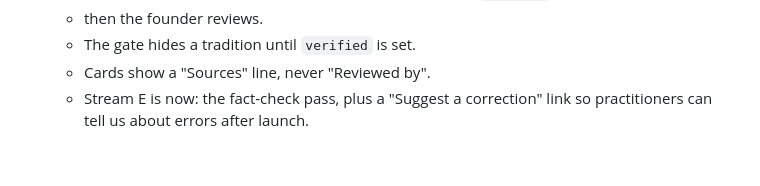
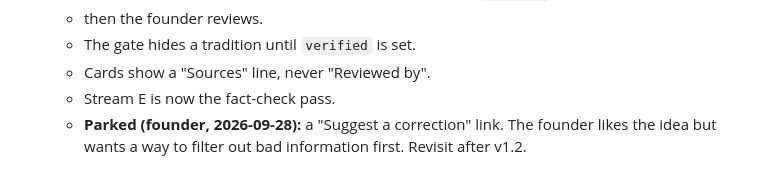
Before and after one commit to hirakc1/kitaeru, a Markdown page: docs/v1.2-plan.md, the part around the change. GitHub-like rendering.

Commit message:
v1.2 plan: park suggest-a-correction
Co-Authored-By: Claude Opus 5.5 <noreply@anthropic.com>

```diff
--- a/docs/v1.2-plan.md
+++ b/docs/v1.2-plan.md
@@ -98,4 +98,5 @@ Review lands ───── fix copy/cues/moves → founder review → ship v1.
   - then the founder reviews.
   - The gate hides a tradition until `verified` is set.
   - Cards show a "Sources" line, never "Reviewed by".
-  - Stream E is now: the fact-check pass, plus a "Suggest a correction" link so practitioners can tell us about errors after launch.
+  - Stream E is now the fact-check pass.
+  - **Parked (founder, 2026-09-28):** a "Suggest a correction" link. The founder likes the idea but wants a way to filter out bad information first. Revisit after v1.2.
```
